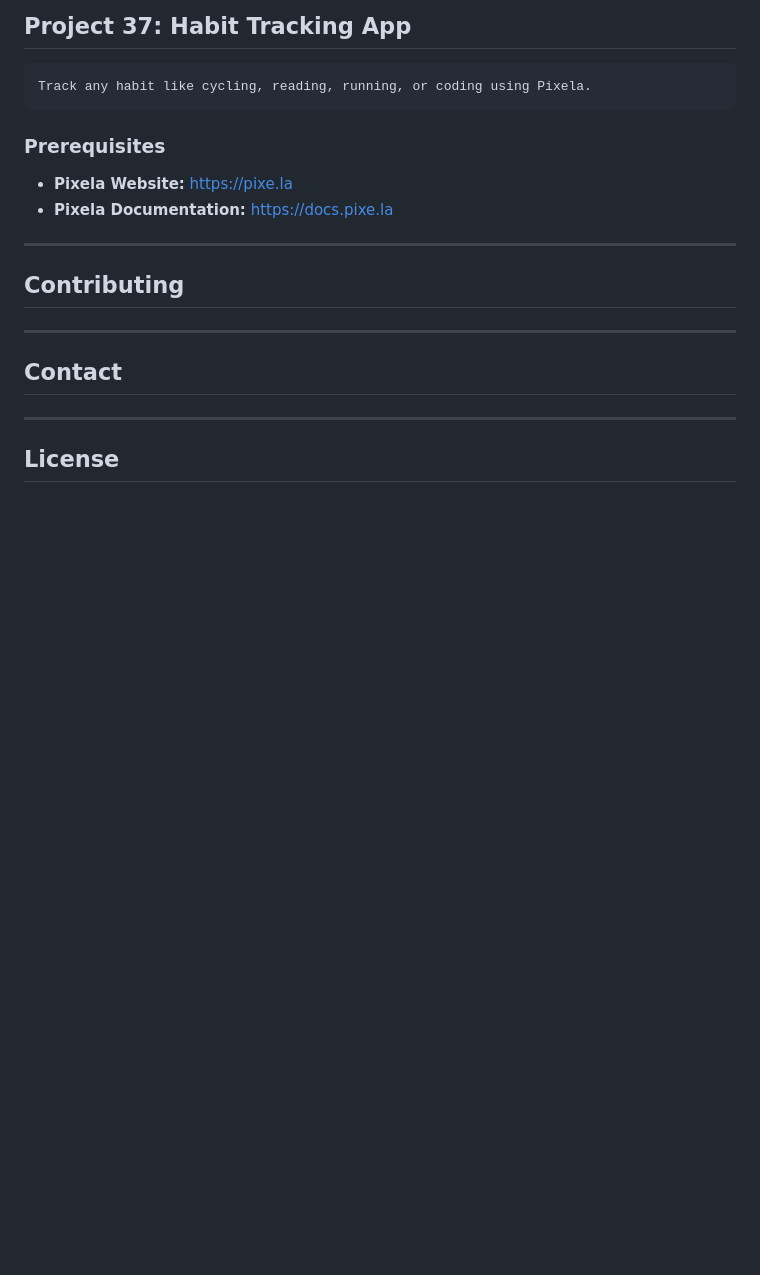
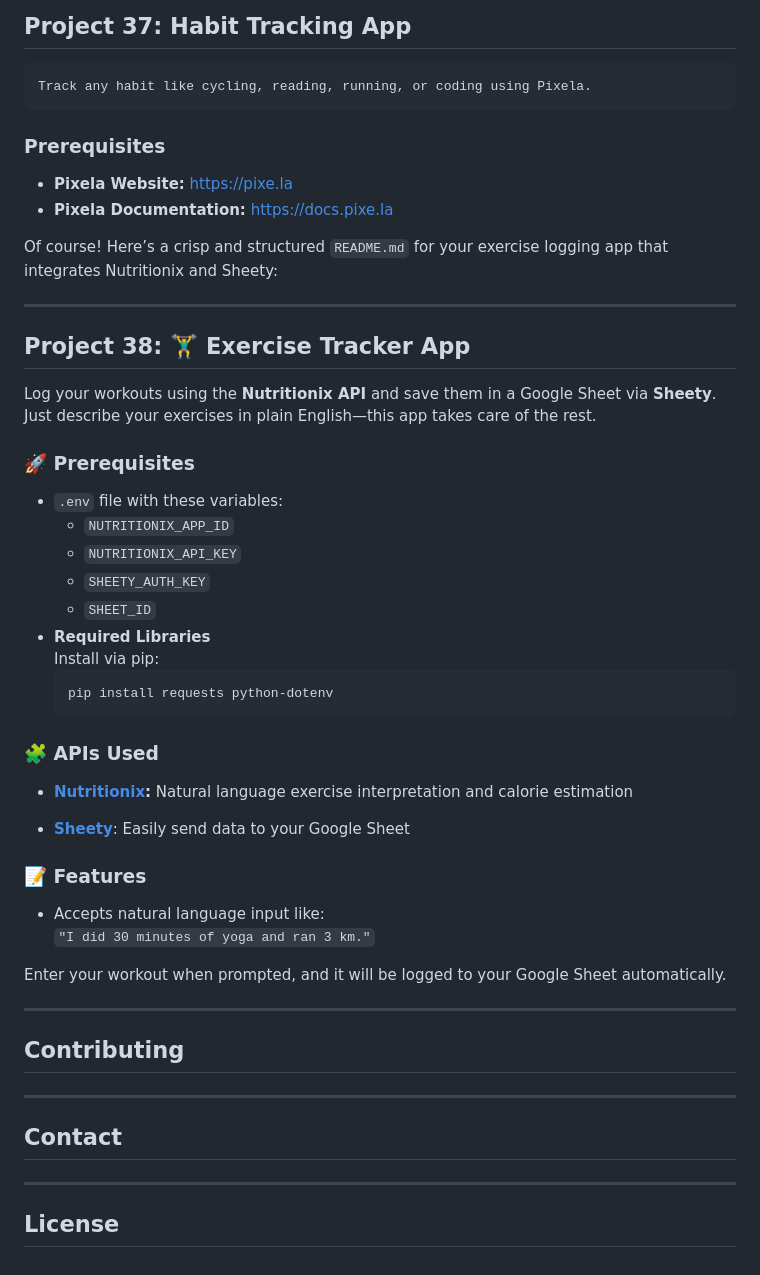
Before and after one commit to VED-PRAKA5H/Project-day, a Markdown page: README.md, the part around the change. GitHub-like rendering; blank space fills up the shorter version.

Commit message:
updated readme for workout tracking app

````diff
--- a/README.md
+++ b/README.md
@@ -205,7 +205,40 @@ SENDER_PHONE=your_twilio_sender_number
 * **Pixela Website:** [https://pixe.la](https://pixe.la/)
 * **Pixela Documentation:** [https://docs.pixe.la](https://docs.pixe.la/)
 
+Of course! Here’s a crisp and structured `README.md` for your exercise logging app that integrates Nutritionix and Sheety:
 
+---
+
+## Project 38: 🏋️‍♂️ Exercise Tracker App
+Log your workouts using the **Nutritionix API** and save them in a Google Sheet via **Sheety**. Just describe your exercises in plain English—this app takes care of the rest.
+
+### 🚀 Prerequisites
+
+- `.env` file with these variables:
+  - `NUTRITIONIX_APP_ID`
+  - `NUTRITIONIX_API_KEY`
+  - `SHEETY_AUTH_KEY`
+  - `SHEET_ID`
+- **Required Libraries**
+  Install via pip:
+  ```bash
+  pip install requests python-dotenv
+  ```
+
+### 🧩 APIs Used
+
+- **[Nutritionix](https://www.nutritionix.com/business/api):**
+  Natural language exercise interpretation and calorie estimation
+
+- **[Sheety](https://sheety.co/)**:
+  Easily send data to your Google Sheet
+
+### 📝 Features
+
+- Accepts natural language input like:
+  `"I did 30 minutes of yoga and ran 3 km."`
+
+Enter your workout when prompted, and it will be logged to your Google Sheet automatically.
 
 
 ---
````
